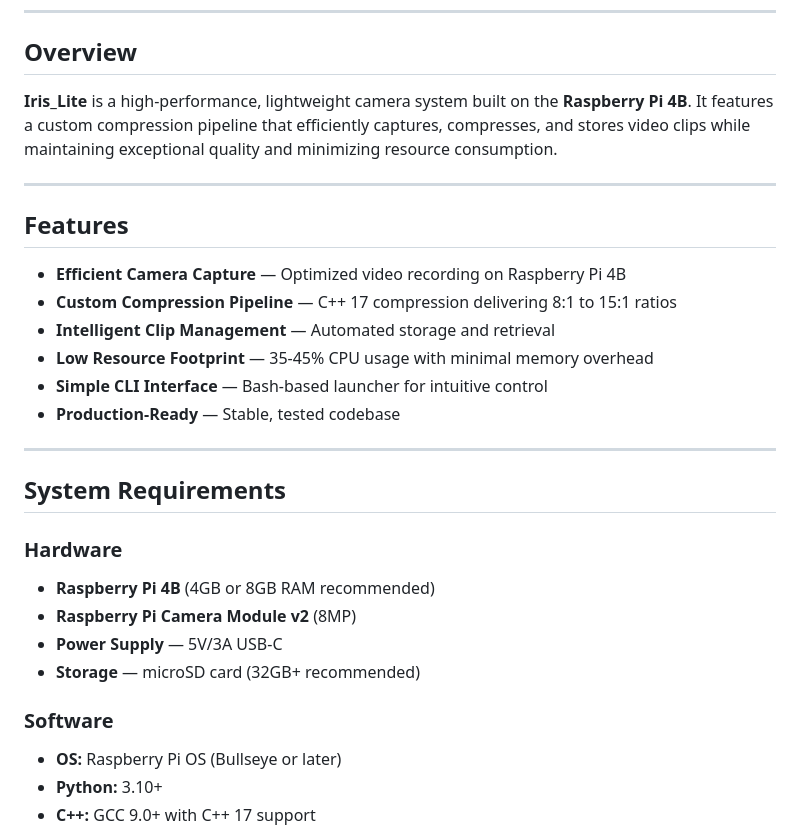
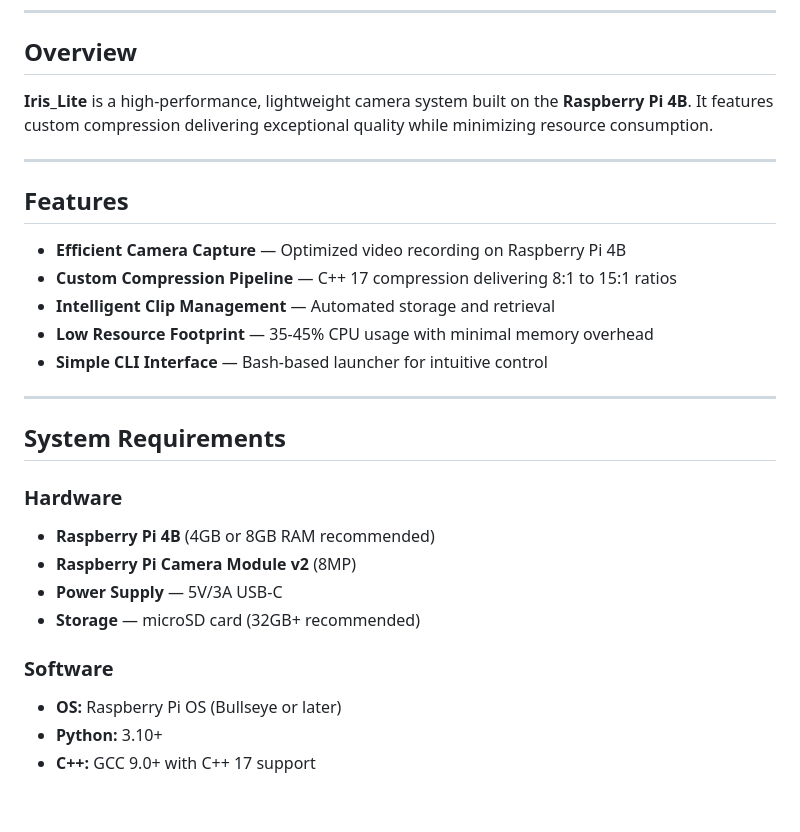
Before and after one commit to AbhiramV010/Iris-Lite, a Markdown page: README.md, the part around one of its changes. GitHub-like rendering; blank space fills up the shorter version.

```diff
--- a/README.md
+++ b/README.md
@@ -26,7 +26,7 @@ README.md by Subeg Singh
 
 ## Overview
 
-**Iris_Lite** is a high-performance, lightweight camera system built on the **Raspberry Pi 4B**. It features a custom compression pipeline that efficiently captures, compresses, and stores video clips while maintaining exceptional quality and minimizing resource consumption.
+**Iris_Lite** is a high-performance, lightweight camera system built on the **Raspberry Pi 4B**. It features custom compression delivering exceptional quality while minimizing resource consumption.
 
 ---
 
@@ -37,21 +37,18 @@ README.md by Subeg Singh
 - **Intelligent Clip Management** — Automated storage and retrieval
 - **Low Resource Footprint** — 35-45% CPU usage with minimal memory overhead
 - **Simple CLI Interface** — Bash-based launcher for intuitive control
-- **Production-Ready** — Stable, tested codebase
 
 ---
 
 ## System Requirements
 
 ### Hardware
-
 - **Raspberry Pi 4B** (4GB or 8GB RAM recommended)
 - **Raspberry Pi Camera Module v2** (8MP)
 - **Power Supply** — 5V/3A USB-C
 - **Storage** — microSD card (32GB+ recommended)
 
 ### Software
-
 - **OS:** Raspberry Pi OS (Bullseye or later)
 - **Python:** 3.10+
 - **C++:** GCC 9.0+ with C++ 17 support
```
Also changed, not shown: other parts of README.md (+24 -56 lines).
